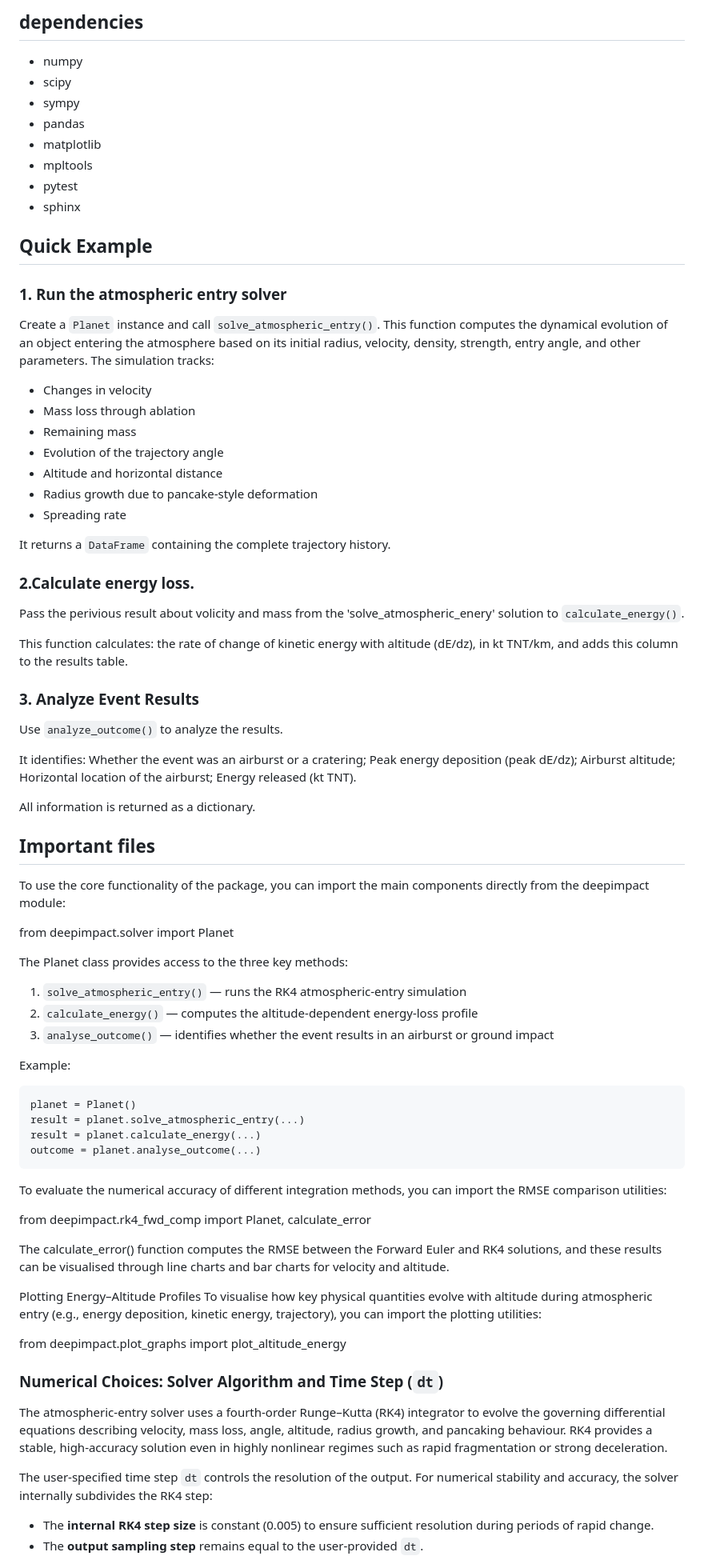
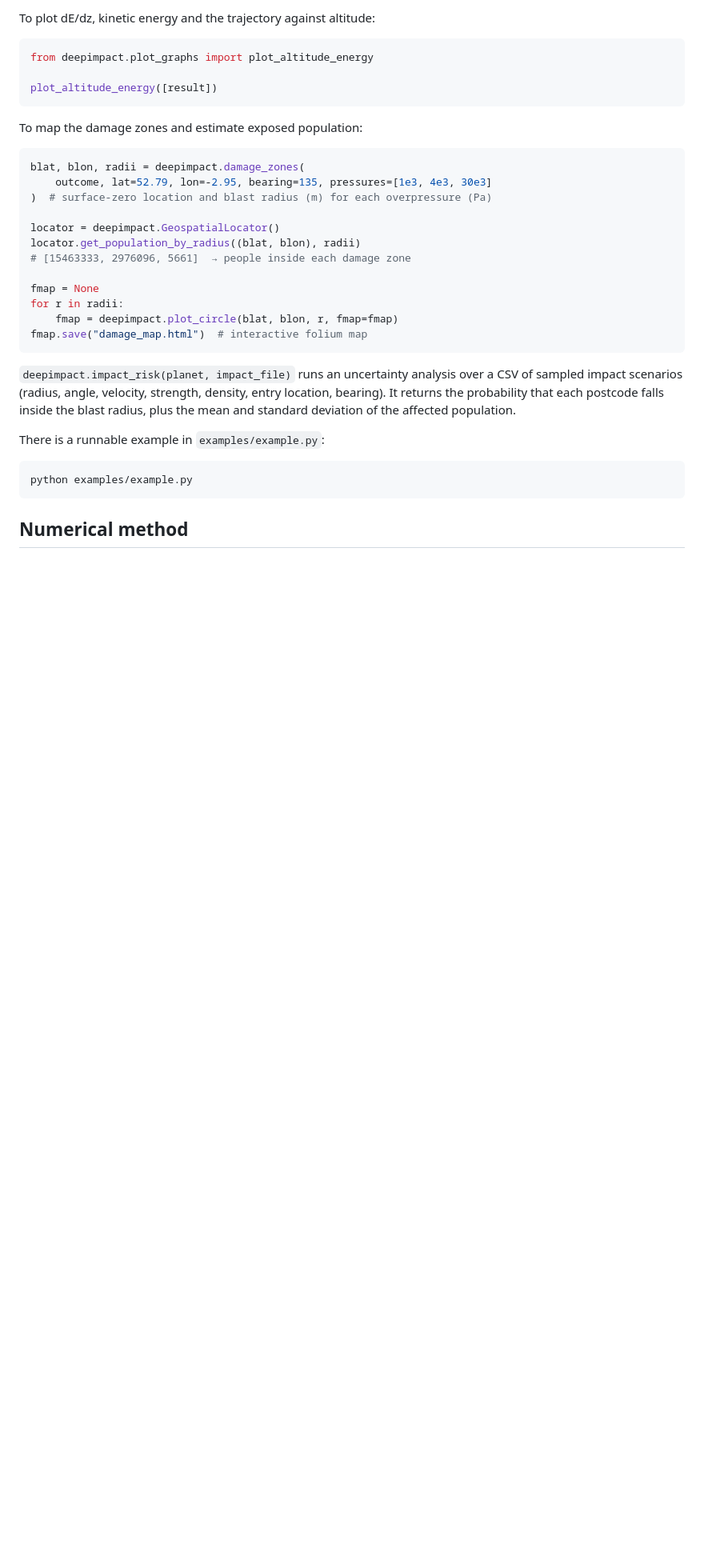
Before and after one commit to Commit2Cosmos/DeepImpact, a Markdown page: README.md, the part around one of its changes. Shown at 80% size. Rendered like a GitHub page; blank space fills up the shorter version.

````diff
--- a/README.md
+++ b/README.md
@@ -20,87 +53,37 @@ python download_data.py
 ```
 
-## dependencies
+To plot dE/dz, kinetic energy and the trajectory against altitude:
 
-- numpy
-- scipy
-- sympy
-- pandas
-- matplotlib
-- mpltools
-- pytest
-- sphinx
+```python
+from deepimpact.plot_graphs import plot_altitude_energy
 
-## Quick Example
-
-### **1. Run the atmospheric entry solver**
-
-Create a `Planet` instance and call `solve_atmospheric_entry()`.
-This function computes the dynamical evolution of an object entering the atmosphere based on its initial radius, velocity, density, strength, entry angle, and other parameters. The simulation tracks:
-
-* Changes in velocity
-* Mass loss through ablation
-* Remaining mass
-* Evolution of the trajectory angle
-* Altitude and horizontal distance
-* Radius growth due to pancake-style deformation
-* Spreading rate
-
-It returns a `DataFrame` containing the complete trajectory history.
-
-### 2.Calculate energy loss.
-
-Pass the perivious result about volicity and mass from the 'solve_atmospheric_enery' solution to `calculate_energy()`.
-
-This function calculates: the rate of change of kinetic energy with altitude (dE/dz), in kt TNT/km, and adds this column to the results table.
-
-### 3. Analyze Event Results
-
-Use `analyze_outcome()` to analyze the results.
-
-It identifies:
-Whether the event was an airburst or a cratering;
-Peak energy deposition (peak dE/dz);
-Airburst altitude;
-Horizontal location of the airburst;
-Energy released (kt TNT).
-
-All information is returned as a dictionary.
-
-
-## Important files
-To use the core functionality of the package, you can import the main components directly from the deepimpact module:
-
-from deepimpact.solver import Planet
-
-The Planet class provides access to the three key methods:
-1. ```solve_atmospheric_entry()``` — runs the RK4 atmospheric-entry simulation
-2. ```calculate_energy()``` — computes the altitude-dependent energy-loss profile
-3. ```analyse_outcome()``` — identifies whether the event results in an airburst or ground impact
-
-Example:
-```
-planet = Planet()
-result = planet.solve_atmospheric_entry(...)
-result = planet.calculate_energy(...)
-outcome = planet.analyse_outcome(...)
+plot_altitude_energy([result])
 ```
 
-To evaluate the numerical accuracy of different integration methods, you can import the RMSE comparison utilities:
+To map the damage zones and estimate exposed population:
 
-from deepimpact.rk4_fwd_comp import Planet, calculate_error
+```python
+blat, blon, radii = deepimpact.damage_zones(
+    outcome, lat=52.79, lon=-2.95, bearing=135, pressures=[1e3, 4e3, 30e3]
+)  # surface-zero location and blast radius (m) for each overpressure (Pa)
 
-The calculate_error() function computes the RMSE between the Forward Euler and RK4 solutions, and these results can be visualised through line charts and bar charts for velocity and altitude.
+locator = deepimpact.GeospatialLocator()
+locator.get_population_by_radius((blat, blon), radii)
+# [15463333, 2976096, 5661]  → people inside each damage zone
 
-Plotting Energy–Altitude Profiles
-To visualise how key physical quantities evolve with altitude during atmospheric entry (e.g., energy deposition, kinetic energy, trajectory), you can import the plotting utilities:
+fmap = None
+for r in radii:
+    fmap = deepimpact.plot_circle(blat, blon, r, fmap=fmap)
+fmap.save("damage_map.html")  # interactive folium map
+```
 
-from deepimpact.plot_graphs import plot_altitude_energy
+`deepimpact.impact_risk(planet, impact_file)` runs an uncertainty analysis over a CSV of sampled impact scenarios (radius, angle, velocity, strength, density, entry location, bearing). It returns the probability that each postcode falls inside the blast radius, plus the mean and standard deviation of the affected population.
 
-### **Numerical Choices: Solver Algorithm and Time Step (`dt`)**
+There is a runnable example in `examples/example.py`:
 
-The atmospheric-entry solver uses a fourth-order Runge–Kutta (RK4) integrator to evolve the governing differential equations describing velocity, mass loss, angle, altitude, radius growth, and pancaking behaviour. RK4 provides a stable, high-accuracy solution even in highly nonlinear regimes such as rapid fragmentation or strong deceleration.
+```bash
+python examples/example.py
+```
 
-The user-specified time step `dt` controls the resolution of the output. For numerical stability and accuracy, the solver internally subdivides the RK4 step:
-- The **internal RK4 step size** is constant (0.005) to ensure sufficient resolution during periods of rapid change.
-- The **output sampling step** remains equal to the user-provided `dt`.
+## Numerical method
 
````
Also changed, not shown: other parts of README.md (+58 -26 lines), docs/images/damage_map.png (added), docs/images/entry_profiles.png (added), 11 other files.
